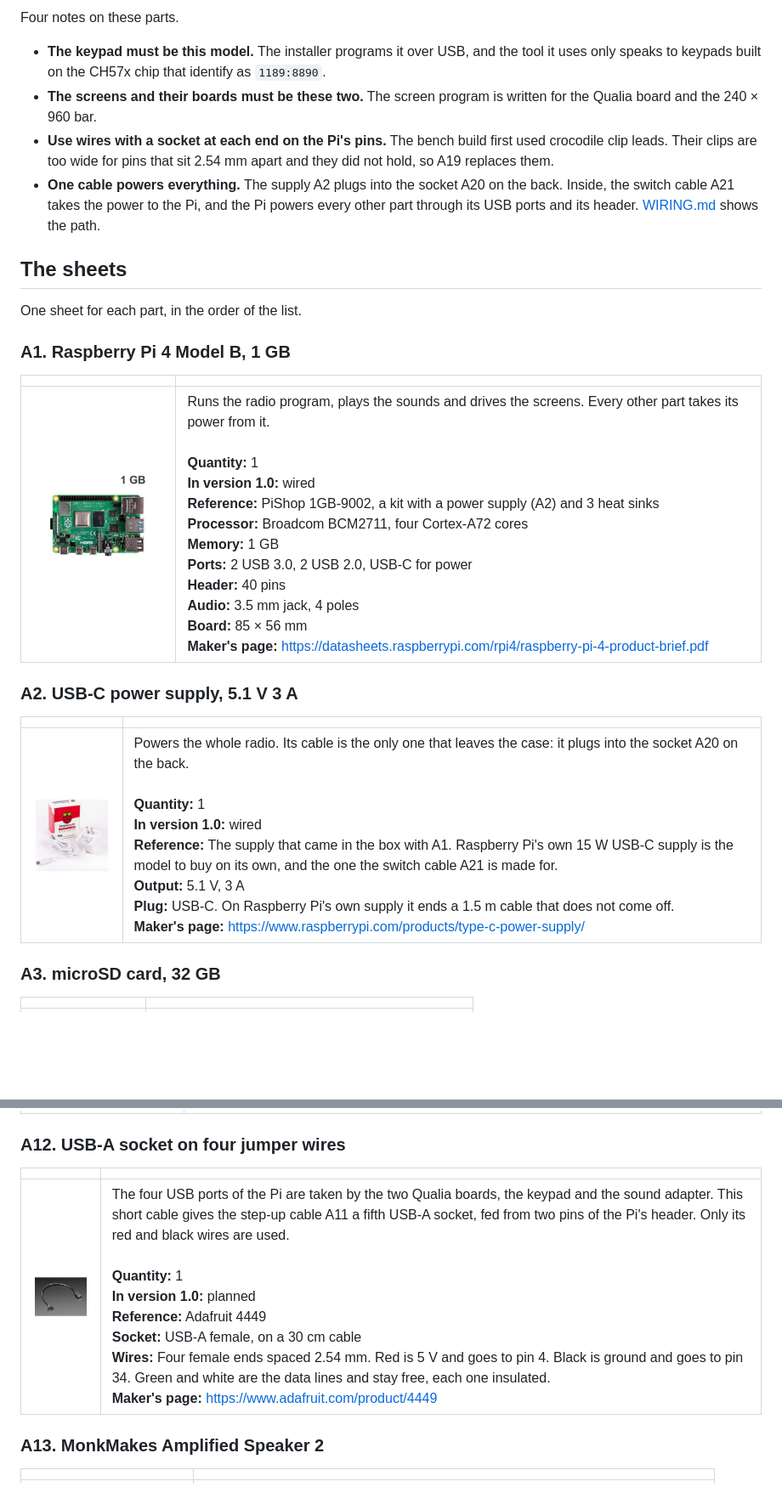
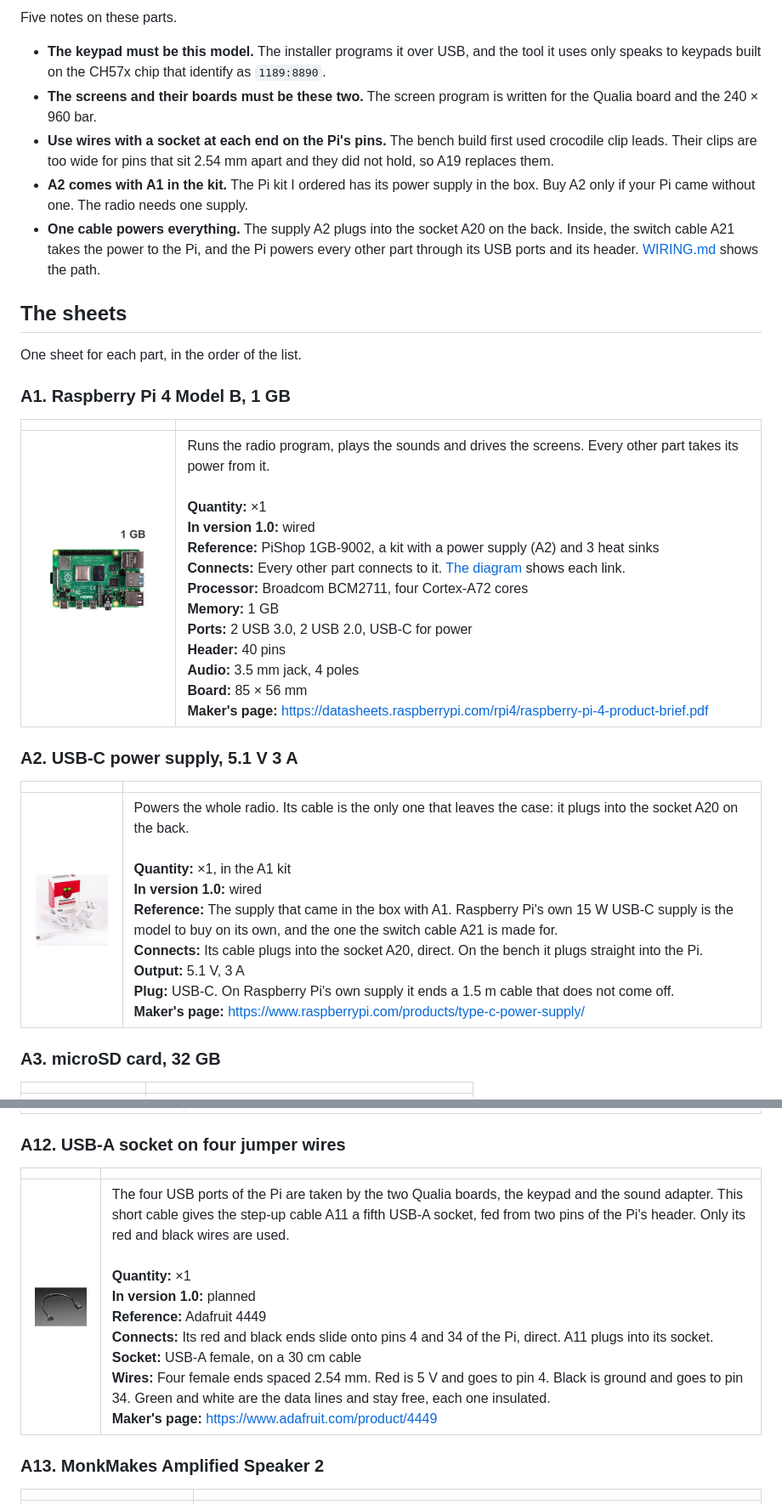
Before and after one commit to Anashel-RPG/ws79-radio, a Markdown page: docs/BOM.md, 2 parts joined by grey strips. Shown at 85% size. GitHub-like rendering; blank space fills up the shorter version.

```diff
--- a/docs/BOM.md
+++ b/docs/BOM.md
@@ -38,5 +38,5 @@ are another matter: they are measured in its print files.
 
-Four notes on these parts.
+Five notes on these parts.
 
 - **The keypad must be this model.** The installer programs it over USB, and the tool it uses only speaks to keypads
   built on the CH57x chip that identify as `1189:8890`.
@@ -44,6 +44,8 @@ Four notes on these parts.
   240 × 960 bar.
 - **Use wires with a socket at each end on the Pi's pins.** The bench build first used crocodile clip leads. Their
   clips are too wide for pins that sit 2.54 mm apart and they did not hold, so A19 replaces them.
+- **A2 comes with A1 in the kit.** The Pi kit I ordered has its power supply in the box. Buy A2 only if your Pi
+  came without one. The radio needs one supply.
 - **One cable powers everything.** The supply A2 plugs into the socket A20 on the back. Inside, the switch cable A21
   takes the power to the Pi, and the Pi powers every other part through its USB ports and its header.
   [WIRING.md](WIRING.md#power) shows the path.
@@ -56,13 +58,13 @@ One sheet for each part, in the order of the list.
 
 | | |
 |---|---|
-| <img src="images/parts/a01-raspberry-pi-4.jpg" width="200" alt="Raspberry Pi 4 Model B, 1 GB"> | Runs the radio program, plays the sounds and drives the screens. Every other part takes its power from it.<br><br>**Quantity:** 1<br>**In version 1.0:** wired<br>**Reference:** PiShop 1GB-9002, a kit with a power supply (A2) and 3 heat sinks<br>**Processor:** Broadcom BCM2711, four Cortex-A72 cores<br>**Memory:** 1 GB<br>**Ports:** 2 USB 3.0, 2 USB 2.0, USB-C for power<br>**Header:** 40 pins<br>**Audio:** 3.5 mm jack, 4 poles<br>**Board:** 85 × 56 mm<br>**Maker's page:** https://datasheets.raspberrypi.com/rpi4/raspberry-pi-4-product-brief.pdf |
+| <img src="images/parts/a01-raspberry-pi-4.jpg" width="200" alt="Raspberry Pi 4 Model B, 1 GB"> | Runs the radio program, plays the sounds and drives the screens. Every other part takes its power from it.<br><br>**Quantity:** ×1<br>**In version 1.0:** wired<br>**Reference:** PiShop 1GB-9002, a kit with a power supply (A2) and 3 heat sinks<br>**Connects:** Every other part connects to it. [The diagram](WIRING.md#every-part-and-every-link) shows each link.<br>**Processor:** Broadcom BCM2711, four Cortex-A72 cores<br>**Memory:** 1 GB<br>**Ports:** 2 USB 3.0, 2 USB 2.0, USB-C for power<br>**Header:** 40 pins<br>**Audio:** 3.5 mm jack, 4 poles<br>**Board:** 85 × 56 mm<br>**Maker's page:** https://datasheets.raspberrypi.com/rpi4/raspberry-pi-4-product-brief.pdf |
 
 ### <a id="a2"></a>A2. USB-C power supply, 5.1 V 3 A
 
 | | |
 |---|---|
-| <img src="images/parts/a02-power-supply.jpg" width="200" alt="USB-C power supply, 5.1 V 3 A"> | Powers the whole radio. Its cable is the only one that leaves the case: it plugs into the socket A20 on the back.<br><br>**Quantity:** 1<br>**In version 1.0:** wired<br>**Reference:** The supply that came in the box with A1. Raspberry Pi's own 15 W USB-C supply is the model to buy on its own, and the one the switch cable A21 is made for.<br>**Output:** 5.1 V, 3 A<br>**Plug:** USB-C. On Raspberry Pi's own supply it ends a 1.5 m cable that does not come off.<br>**Maker's page:** https://www.raspberrypi.com/products/type-c-power-supply/ |
+| <img src="images/parts/a02-power-supply.jpg" width="200" alt="USB-C power supply, 5.1 V 3 A"> | Powers the whole radio. Its cable is the only one that leaves the case: it plugs into the socket A20 on the back.<br><br>**Quantity:** ×1, in the A1 kit<br>**In version 1.0:** wired<br>**Reference:** The supply that came in the box with A1. Raspberry Pi's own 15 W USB-C supply is the model to buy on its own, and the one the switch cable A21 is made for.<br>**Connects:** Its cable plugs into the socket A20, direct. On the bench it plugs straight into the Pi.<br>**Output:** 5.1 V, 3 A<br>**Plug:** USB-C. On Raspberry Pi's own supply it ends a 1.5 m cable that does not come off.<br>**Maker's page:** https://www.raspberrypi.com/products/type-c-power-supply/ |
 
 ### <a id="a3"></a>A3. microSD card, 32 GB
 
@@ -122,7 +124,7 @@ One sheet for each part, in the order of the list.
 
 | | |
 |---|---|
-| <img src="images/parts/a12-usb-a-socket-on-wires.jpg" width="200" alt="USB-A socket on four jumper wires"> | The four USB ports of the Pi are taken by the two Qualia boards, the keypad and the sound adapter. This short cable gives the step-up cable A11 a fifth USB-A socket, fed from two pins of the Pi's header. Only its red and black wires are used.<br><br>**Quantity:** 1<br>**In version 1.0:** planned<br>**Reference:** Adafruit 4449<br>**Socket:** USB-A female, on a 30 cm cable<br>**Wires:** Four female ends spaced 2.54 mm. Red is 5 V and goes to pin 4. Black is ground and goes to pin 34. Green and white are the data lines and stay free, each one insulated.<br>**Maker's page:** https://www.adafruit.com/product/4449 |
+| <img src="images/parts/a12-usb-a-socket-on-wires.jpg" width="200" alt="USB-A socket on four jumper wires"> | The four USB ports of the Pi are taken by the two Qualia boards, the keypad and the sound adapter. This short cable gives the step-up cable A11 a fifth USB-A socket, fed from two pins of the Pi's header. Only its red and black wires are used.<br><br>**Quantity:** ×1<br>**In version 1.0:** planned<br>**Reference:** Adafruit 4449<br>**Connects:** Its red and black ends slide onto pins 4 and 34 of the Pi, direct. A11 plugs into its socket.<br>**Socket:** USB-A female, on a 30 cm cable<br>**Wires:** Four female ends spaced 2.54 mm. Red is 5 V and goes to pin 4. Black is ground and goes to pin 34. Green and white are the data lines and stay free, each one insulated.<br>**Maker's page:** https://www.adafruit.com/product/4449 |
 
 ### <a id="a13"></a>A13. MonkMakes Amplified Speaker 2
 
```
Also changed, not shown: other parts of docs/BOM.md (+39 -39 lines), docs/WIRING.md (+23 -0 lines), docs/images/wiring/every-link.png (added), docs/images/wiring/microphone.png, docs/images/wiring/needles.png, docs/images/wiring/overview.png, docs/images/wiring/screens-and-keypad.png, docs/images/wiring/sound-and-lighting.png, 1 other file.
